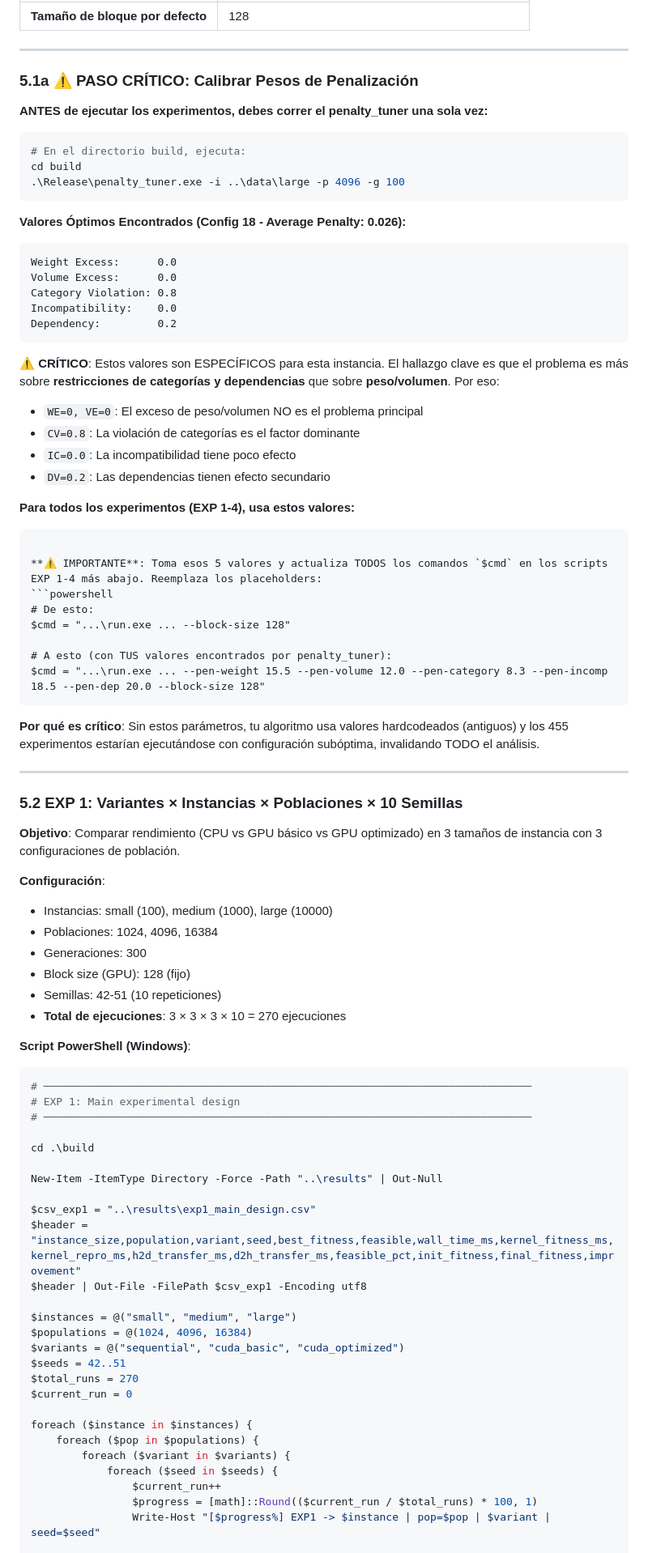
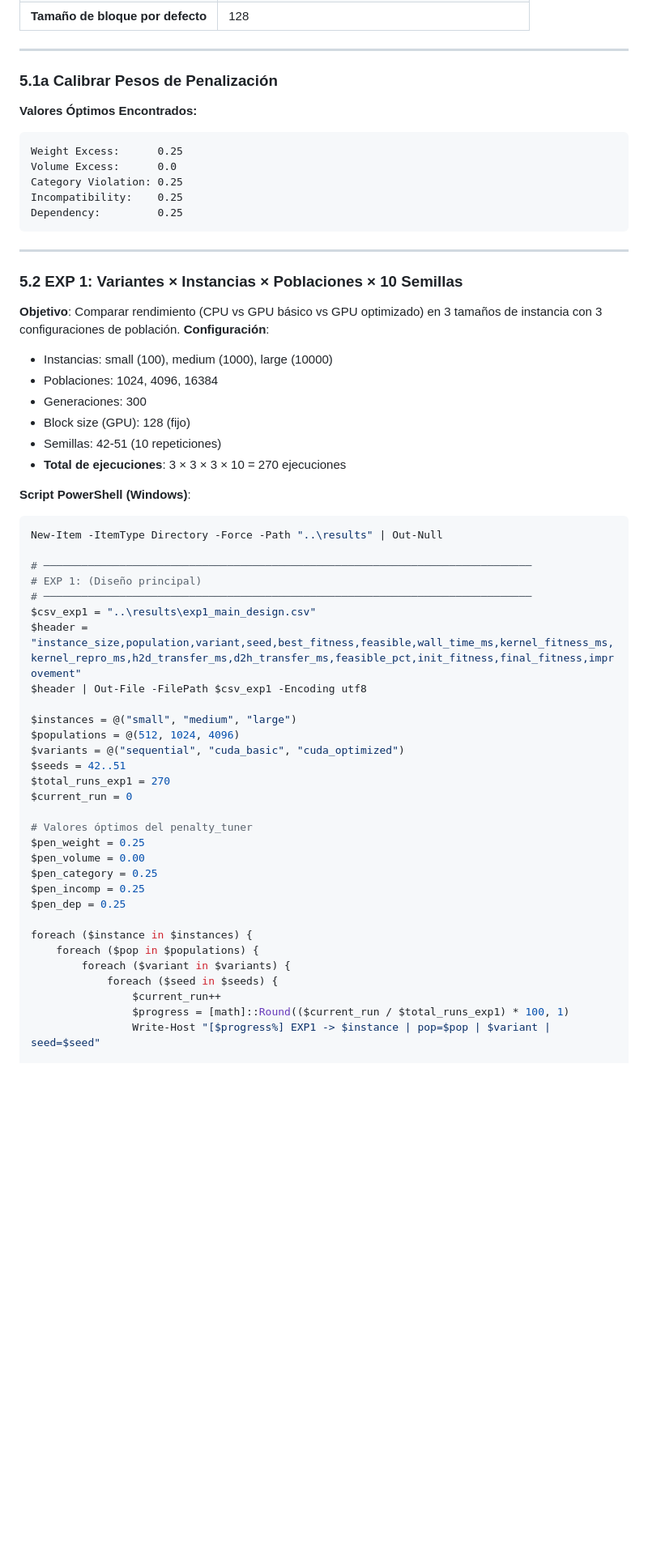
Before and after one commit to Delkira544/trabajos-topicos-III, a Markdown page: Actividades/3_actividad_arc/GUIAEJECUCION.md, the part around one of its changes. Shown at 81% size. Drawn GitHub-style; blank space fills up the shorter version.

````diff
--- a/Actividades/3_actividad_arc/GUIAEJECUCION.md
+++ b/Actividades/3_actividad_arc/GUIAEJECUCION.md
@@ -130,51 +111,20 @@ Get-CimInstance Win32_ComputerSystem |
 
 ---
 
-### 5.1a ⚠️ PASO CRÍTICO: Calibrar Pesos de Penalización
-
-**ANTES de ejecutar los experimentos, debes correr el penalty_tuner una sola vez:**
-
-```powershell
-# En el directorio build, ejecuta:
-cd build
-.\Release\penalty_tuner.exe -i ..\data\large -p 4096 -g 100
+### 5.1a  Calibrar Pesos de Penalización
+**Valores Óptimos Encontrados:**
 ```
-
-**Valores Óptimos Encontrados (Config 18 - Average Penalty: 0.026):**
+Weight Excess:      0.25
+Volume Excess:      0.0
+Category Violation: 0.25
+Incompatibility:    0.25
+Dependency:         0.25
 ```
-Weight Excess:      0.0
-Volume Excess:      0.0
-Category Violation: 0.8
-Incompatibility:    0.0
-Dependency:         0.2
-```
-
-**⚠️ CRÍTICO**: Estos valores son ESPECÍFICOS para esta instancia. El hallazgo clave es que el problema es más sobre **restricciones de categorías y dependencias** que sobre **peso/volumen**. Por eso:
-- `WE=0, VE=0`: El exceso de peso/volumen NO es el problema principal
-- `CV=0.8`: La violación de categorías es el factor dominante
-- `IC=0.0`: La incompatibilidad tiene poco efecto
-- `DV=0.2`: Las dependencias tienen efecto secundario
-
-**Para todos los experimentos (EXP 1-4), usa estos valores:**
-```
-
-**⚠️ IMPORTANTE**: Toma esos 5 valores y actualiza TODOS los comandos `$cmd` en los scripts EXP 1-4 más abajo. Reemplaza los placeholders:
-```powershell
-# De esto:
-$cmd = "...\run.exe ... --block-size 128"
-
-# A esto (con TUS valores encontrados por penalty_tuner):
-$cmd = "...\run.exe ... --pen-weight 15.5 --pen-volume 12.0 --pen-category 8.3 --pen-incomp 18.5 --pen-dep 20.0 --block-size 128"
-```
-
-**Por qué es crítico**: Sin estos parámetros, tu algoritmo usa valores hardcodeados (antiguos) y los 455 experimentos estarían ejecutándose con configuración subóptima, invalidando TODO el análisis.
-
 ---
 
 ### 5.2 EXP 1: Variantes × Instancias × Poblaciones × 10 Semillas
 
 **Objetivo**: Comparar rendimiento (CPU vs GPU básico vs GPU optimizado) en 3 tamaños de instancia con 3 configuraciones de población.
-
 **Configuración**:
 - Instancias: small (100), medium (1000), large (10000)
 - Poblaciones: 1024, 4096, 16384
@@ -186,30 +136,34 @@ $cmd = "...\run.exe ... --pen-weight 15.5 --pen-volume 12.0 --pen-category 8.3 -
 **Script PowerShell (Windows)**:
 
 ```powershell
-# ─────────────────────────────────────────────────────────────────────────────
-# EXP 1: Main experimental design
-# ─────────────────────────────────────────────────────────────────────────────
-
-cd .\build
-
 New-Item -ItemType Directory -Force -Path "..\results" | Out-Null
 
+# ─────────────────────────────────────────────────────────────────────────────
+# EXP 1: (Diseño principal)
+# ─────────────────────────────────────────────────────────────────────────────
 $csv_exp1 = "..\results\exp1_main_design.csv"
 $header = "instance_size,population,variant,seed,best_fitness,feasible,wall_time_ms,kernel_fitness_ms,kernel_repro_ms,h2d_transfer_ms,d2h_transfer_ms,feasible_pct,init_fitness,final_fitness,improvement"
 $header | Out-File -FilePath $csv_exp1 -Encoding utf8
 
 $instances = @("small", "medium", "large")
-$populations = @(1024, 4096, 16384)
+$populations = @(512, 1024, 4096)
 $variants = @("sequential", "cuda_basic", "cuda_optimized")
 $seeds = 42..51
-$total_runs = 270
+$total_runs_exp1 = 270
 $current_run = 0
+
+# Valores óptimos del penalty_tuner
+$pen_weight = 0.25
+$pen_volume = 0.00
+$pen_category = 0.25
+$pen_incomp = 0.25
+$pen_dep = 0.25
 
 foreach ($instance in $instances) {
     foreach ($pop in $populations) {
         foreach ($variant in $variants) {
             foreach ($seed in $seeds) {
                 $current_run++
-                $progress = [math]::Round(($current_run / $total_runs) * 100, 1)
+                $progress = [math]::Round(($current_run / $total_runs_exp1) * 100, 1)
                 Write-Host "[$progress%] EXP1 -> $instance | pop=$pop | $variant | seed=$seed"
 
````
Also changed, not shown: other parts of Actividades/3_actividad_arc/GUIAEJECUCION.md (+80 -219 lines).
